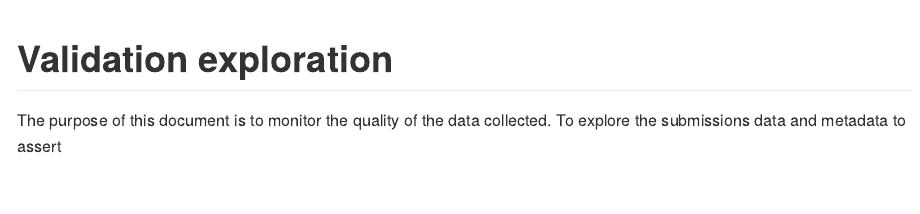
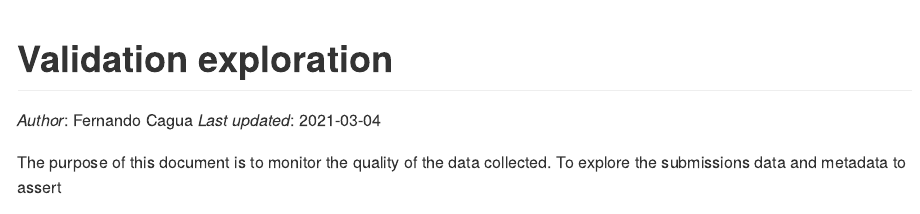
Before and after one commit to WorldFishCenter/timor-nutrition-fssp2, an R Markdown document (reports/validation.Rmd): the page in a window 1100 px wide, from its top. Rendered offline with R 4.5, knitr and Pandoc, with nearby package versions; some code elsewhere in the file could not run offline.

Commit message:
Add authors and update date on validation report

````diff
--- a/reports/validation.Rmd
+++ b/reports/validation.Rmd
@@ -2,6 +2,9 @@
 title: "Validation exploration"
 output: github_document
 ---
+
+*Author*: Fernando Cagua
+*Last updated*: `r Sys.Date()`
 
 ```{r setup, include=FALSE}
 knitr::opts_chunk$set(echo = FALSE, fig.width = 10, fig.height = 7,
````
